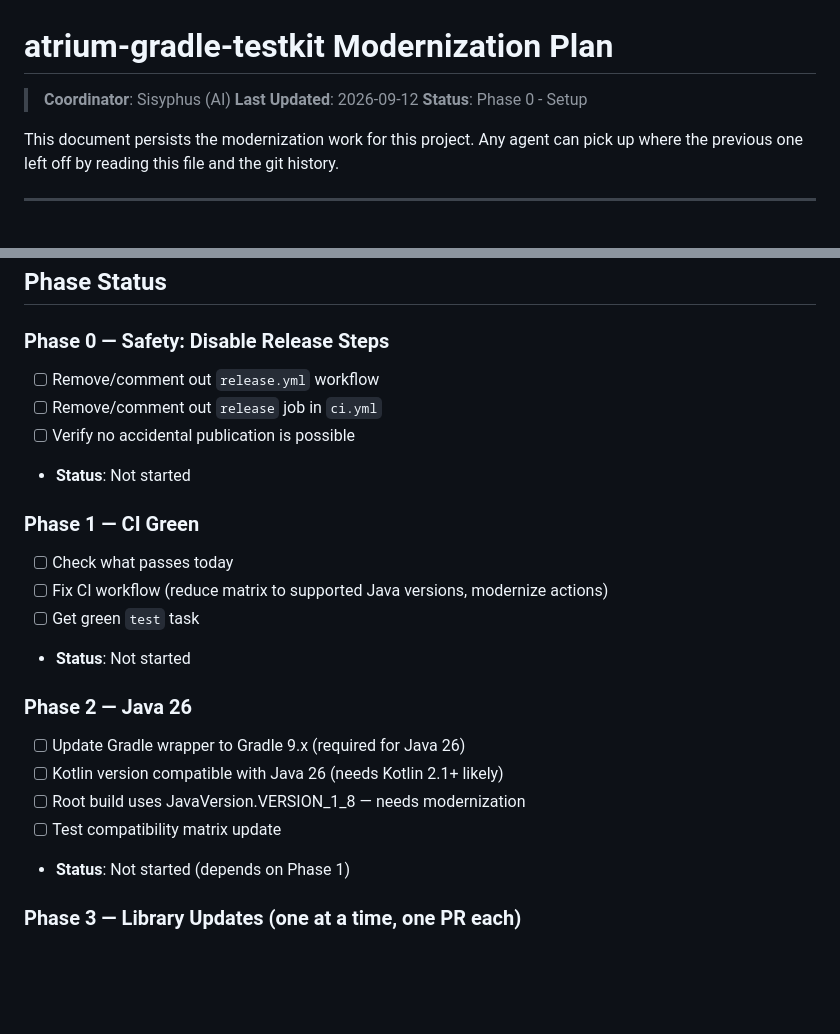
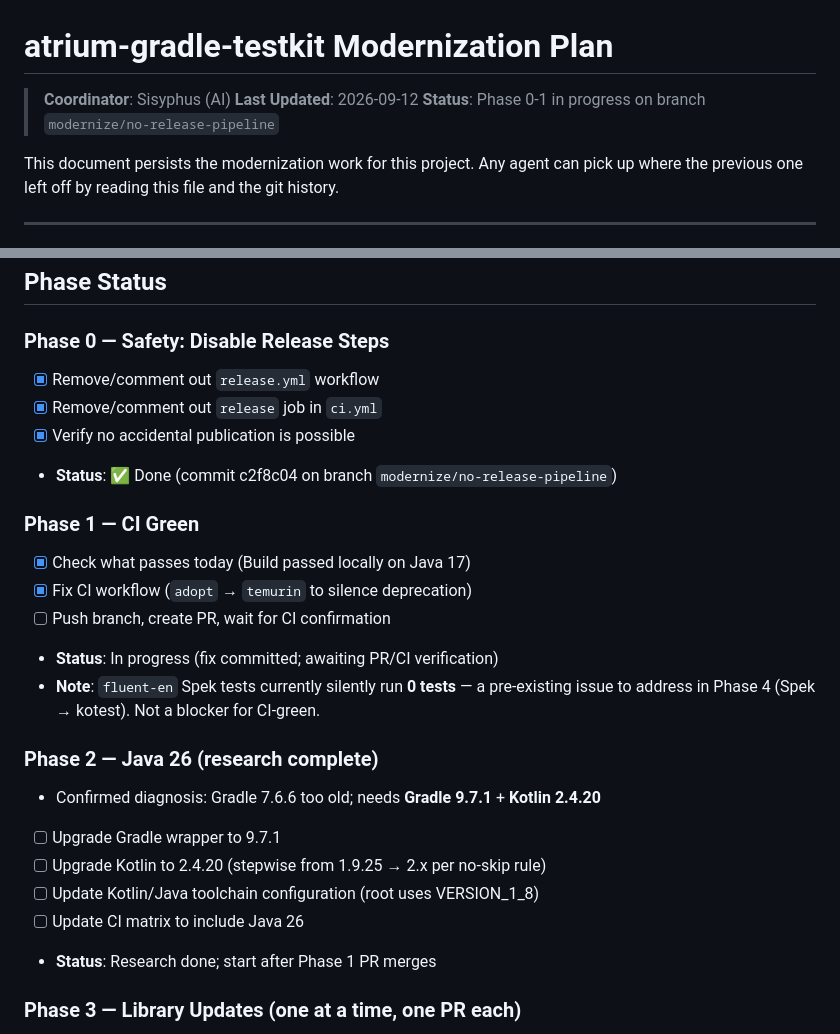
Before and after one commit to jGleitz/atrium-gradle-testkit, a Markdown page: MODERNIZATION-PLAN.md, 2 parts joined by grey strips. Rendered like a GitHub page; blank space fills up the shorter version.

Commit message:
docs: update plan with Phase 0/1 progress

```diff
--- a/MODERNIZATION-PLAN.md
+++ b/MODERNIZATION-PLAN.md
@@ -2,7 +2,7 @@
 
 > **Coordinator**: Sisyphus (AI)
 > **Last Updated**: 2026-09-12
-> **Status**: Phase 0 - Setup
+> **Status**: Phase 0-1 in progress on branch `modernize/no-release-pipeline`
 
 This document persists the modernization work for this project. Any agent can pick up where the previous one left off by reading this file and the git history.
 
@@ -52,23 +52,25 @@ Root project: releases to GitHub Packages + Sonatype/Maven Central via `nexus-pu
 ## Phase Status
 
 ### Phase 0 — Safety: Disable Release Steps
-- [ ] Remove/comment out `release.yml` workflow
-- [ ] Remove/comment out `release` job in `ci.yml`
-- [ ] Verify no accidental publication is possible
-- **Status**: Not started
+- [x] Remove/comment out `release.yml` workflow
+- [x] Remove/comment out `release` job in `ci.yml`
+- [x] Verify no accidental publication is possible
+- **Status**: ✅ Done (commit c2f8c04 on branch `modernize/no-release-pipeline`)
 
 ### Phase 1 — CI Green
-- [ ] Check what passes today
-- [ ] Fix CI workflow (reduce matrix to supported Java versions, modernize actions)
-- [ ] Get green `test` task
-- **Status**: Not started
+- [x] Check what passes today (Build passed locally on Java 17)
+- [x] Fix CI workflow (`adopt` → `temurin` to silence deprecation)
+- [ ] Push branch, create PR, wait for CI confirmation
+- **Status**: In progress (fix committed; awaiting PR/CI verification)
+- **Note**: `fluent-en` Spek tests currently silently run **0 tests** — a pre-existing issue to address in Phase 4 (Spek → kotest). Not a blocker for CI-green.
 
-### Phase 2 — Java 26
-- [ ] Update Gradle wrapper to Gradle 9.x (required for Java 26)
-- [ ] Kotlin version compatible with Java 26 (needs Kotlin 2.1+ likely)
-- [ ] Root build uses JavaVersion.VERSION_1_8 — needs modernization
-- [ ] Test compatibility matrix update
-- **Status**: Not started (depends on Phase 1)
+### Phase 2 — Java 26 (research complete)
+- Confirmed diagnosis: Gradle 7.6.6 too old; needs **Gradle 9.7.1** + **Kotlin 2.4.20**
+- [ ] Upgrade Gradle wrapper to 9.7.1
+- [ ] Upgrade Kotlin to 2.4.20 (stepwise from 1.9.25 → 2.x per no-skip rule)
+- [ ] Update Kotlin/Java toolchain configuration (root uses VERSION_1_8)
+- [ ] Update CI matrix to include Java 26
+- **Status**: Research done; start after Phase 1 PR merges
 
 ### Phase 3 — Library Updates (one at a time, one PR each)
 - Kotlin → latest
```
